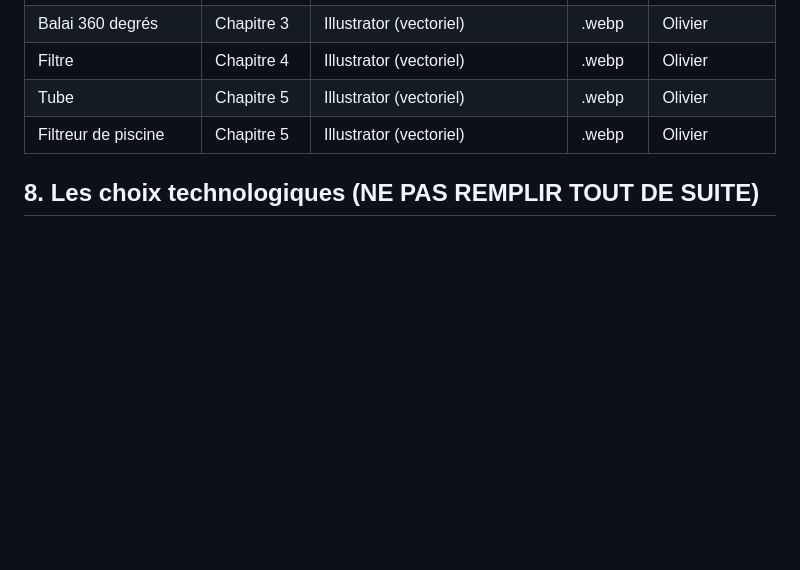
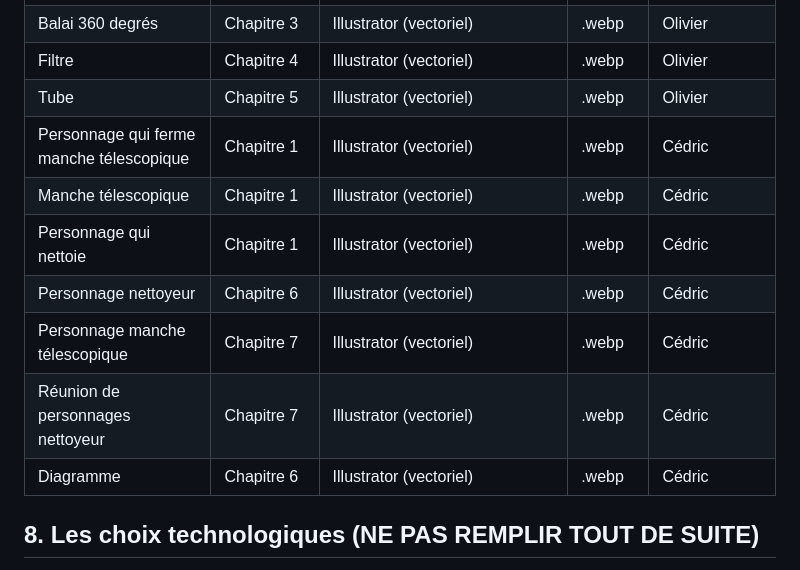
Before and after one commit to CherriRaspberri/recit_defilant_laliberte_sirois-tanguay, a Markdown page: CAHIER-DE-CHARGES.md, the part around the change. Rendered like a GitHub page; blank space fills up the shorter version.

Commit message:
Ajout inventaire des médias cédric

```diff
--- a/CAHIER-DE-CHARGES.md
+++ b/CAHIER-DE-CHARGES.md
@@ -87,7 +87,14 @@ L'API sera choisie au cours du mer. 11 nov. Pour l'instant, décrivez l'idée.
 | Balai 360 degrés | Chapitre 3 | Illustrator (vectoriel) | .webp | Olivier |
 | Filtre | Chapitre 4 | Illustrator (vectoriel) | .webp | Olivier |
 | Tube | Chapitre 5 | Illustrator (vectoriel) | .webp | Olivier |
-| Filtreur de piscine | Chapitre 5 | Illustrator (vectoriel) | .webp | Olivier |
+| Personnage qui ferme manche télescopique | Chapitre 1 | Illustrator (vectoriel) | .webp | Cédric |
+| Manche télescopique| Chapitre 1 | Illustrator (vectoriel) | .webp | Cédric |
+| Personnage qui nettoie | Chapitre 1 | Illustrator (vectoriel) | .webp | Cédric |
+| Personnage nettoyeur | Chapitre 6 | Illustrator (vectoriel) | .webp | Cédric |
+| Personnage manche télescopique | Chapitre 7 | Illustrator (vectoriel) | .webp | Cédric |
+| Réunion de personnages nettoyeur | Chapitre 7 | Illustrator (vectoriel) | .webp | Cédric |
+| Diagramme | Chapitre 6 | Illustrator (vectoriel) | .webp | Cédric |
+
 
 ## 8. Les choix technologiques (NE PAS REMPLIR TOUT DE SUITE)
 
```
